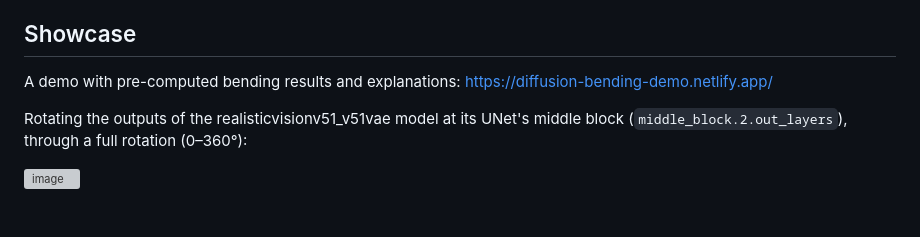
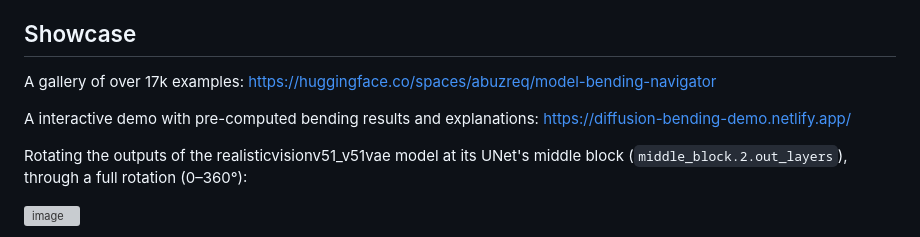
Before and after one commit to abuzreq/ComfyUI-Model-Bending, a Markdown page: README.md, the part around the change. Drawn GitHub-style; blank space fills up the shorter version; grey boxes are pictures that could not be loaded.

Commit message:
Enhance README with new demo and gallery links
Updated the showcase section with a new gallery link and added an interactive demo description.

```diff
--- a/README.md
+++ b/README.md
@@ -3,7 +3,9 @@
 A ComfyUI custom node pack for **model bending** of diffusion models (Stable Diffusion, SDXL, Flux, SD3, and experimentally WAN video models). Model bending manipulates a model's activations at chosen places while it samples. It is a low-level kind of control, useful for creating experimental variations of an output, and for testing, breaking, tinkering with, or explaining models. Manipulations include addition, multiplication, noise, rotation, scaling, translation, flipping, blurring, sharpening, erosion, dilation, and more. Inspired by [network-bending](https://github.com/terrybroad/network-bending) of GAN models.
 
 ## Showcase
-A demo with pre-computed bending results and explanations: [https://diffusion-bending-demo.netlify.app/](https://diffusion-bending-demo.netlify.app/)
+A gallery of over 17k examples: [https://huggingface.co/spaces/abuzreq/model-bending-navigator](https://huggingface.co/spaces/abuzreq/model-bending-navigator)
+
+A interactive demo with pre-computed bending results and explanations: [https://diffusion-bending-demo.netlify.app/](https://diffusion-bending-demo.netlify.app/)
 
 Rotating the outputs of the realisticvisionv51_v51vae model at its UNet's middle block (`middle_block.2.out_layers`), through a full rotation (0–360°):
 
```
